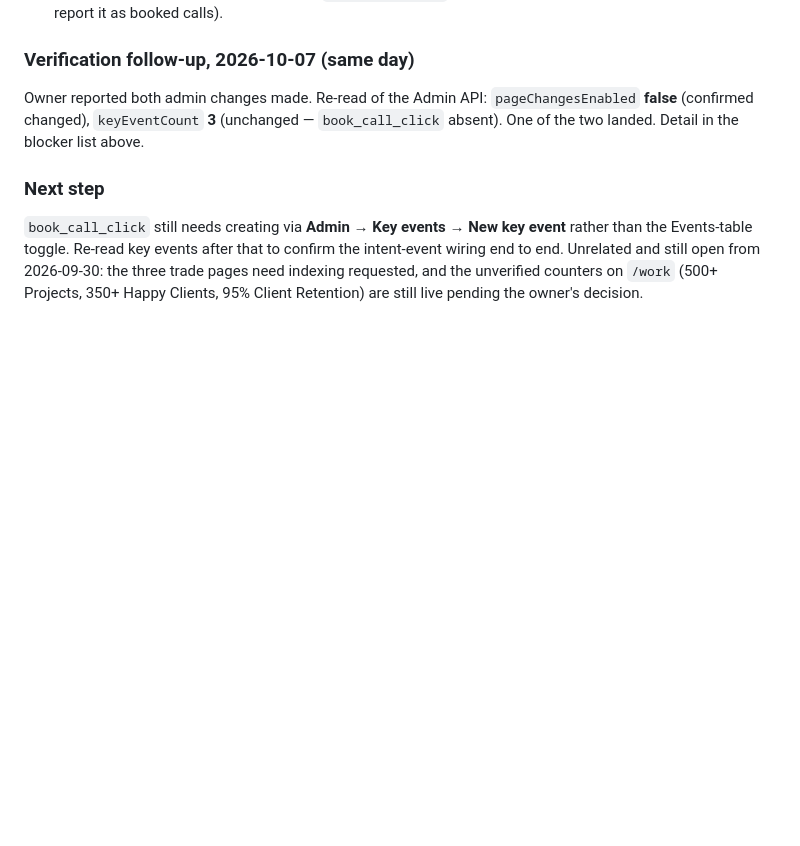
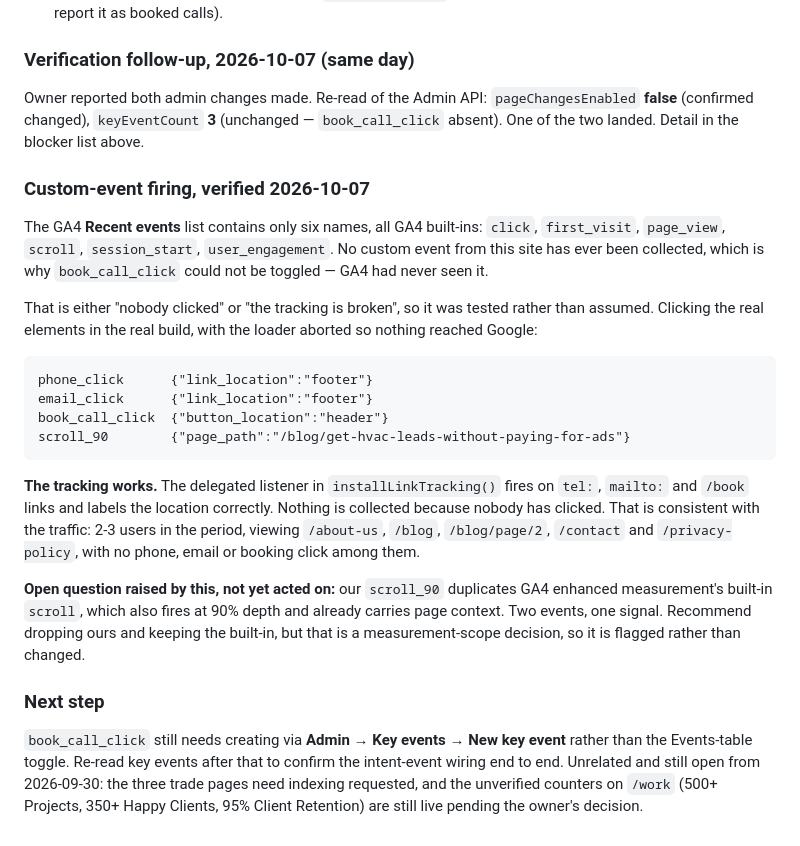
Before and after one commit to skyliftgroupai-sudo/Skylift-group, a Markdown page: docs/seo-activity-log.md, the part around the change. GitHub-like rendering; blank space fills up the shorter version.

Commit message:
Log: custom-event tracking verified working; nothing collected because nobody clicked
GA4's Recent events list holds six names, every one a built-in: click,
first_visit, page_view, scroll, session_start, user_engagement. No custom event
from this site has ever been collected, which is the actual reason
book_call_click could not be toggled -- GA4 had never seen the name.

That is either "nobody clicked" or "the tracking is broken", so it was tested
instead of assumed. Clicking the real tel:, mailto: and /book elements in the
real build, loader aborted so nothing reached Google, queued:

  phone_click      {"link_location":"footer"}
  email_click      {"link_location":"footer"}
  book_call_click  {"button_location":"header"}
  scroll_90        {"page_path":"/blog/get-hvac-leads-without-paying-for-ads"}

The delegated listener works and labels locations correctly. Nothing is
collected because nobody has clicked, which matches the traffic: 2-3 users
viewing /about-us, /blog, /contact and /privacy-policy.

Also flagged, not changed: scroll_90 duplicates enhanced measurement's built-in
scroll, which fires at the same depth and already carries page context. Two
events for one signal. Recommending we drop ours, but that is a
measurement-scope call rather than a defect, so it stays until decided.

Co-Authored-By: Claude Opus 5 <noreply@anthropic.com>
Claude-Session: https://claude.ai/code/session_015xizi4WA8RADiKoubjWVa3

````diff
--- a/docs/seo-activity-log.md
+++ b/docs/seo-activity-log.md
@@ -146,6 +146,37 @@ Owner reported both admin changes made. Re-read of the Admin API:
 (unchanged — `book_call_click` absent). One of the two landed. Detail in the
 blocker list above.
 
+### Custom-event firing, verified 2026-10-07
+
+The GA4 **Recent events** list contains only six names, all GA4 built-ins:
+`click`, `first_visit`, `page_view`, `scroll`, `session_start`,
+`user_engagement`. No custom event from this site has ever been collected, which
+is why `book_call_click` could not be toggled — GA4 had never seen it.
+
+That is either "nobody clicked" or "the tracking is broken", so it was tested
+rather than assumed. Clicking the real elements in the real build, with the
+loader aborted so nothing reached Google:
+
+```
+phone_click      {"link_location":"footer"}
+email_click      {"link_location":"footer"}
+book_call_click  {"button_location":"header"}
+scroll_90        {"page_path":"/blog/get-hvac-leads-without-paying-for-ads"}
+```
+
+**The tracking works.** The delegated listener in `installLinkTracking()` fires
+on `tel:`, `mailto:` and `/book` links and labels the location correctly.
+Nothing is collected because nobody has clicked. That is consistent with the
+traffic: 2-3 users in the period, viewing `/about-us`, `/blog`, `/blog/page/2`,
+`/contact` and `/privacy-policy`, with no phone, email or booking click among
+them.
+
+**Open question raised by this, not yet acted on:** our `scroll_90` duplicates
+GA4 enhanced measurement's built-in `scroll`, which also fires at 90% depth and
+already carries page context. Two events, one signal. Recommend dropping ours
+and keeping the built-in, but that is a measurement-scope decision, so it is
+flagged rather than changed.
+
 ### Next step
 
 `book_call_click` still needs creating via **Admin → Key events → New key
````
